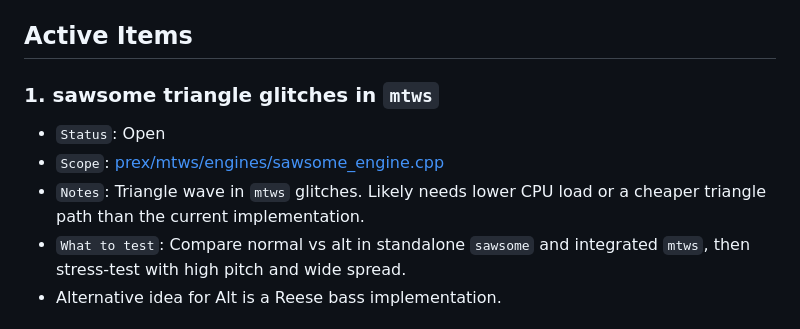
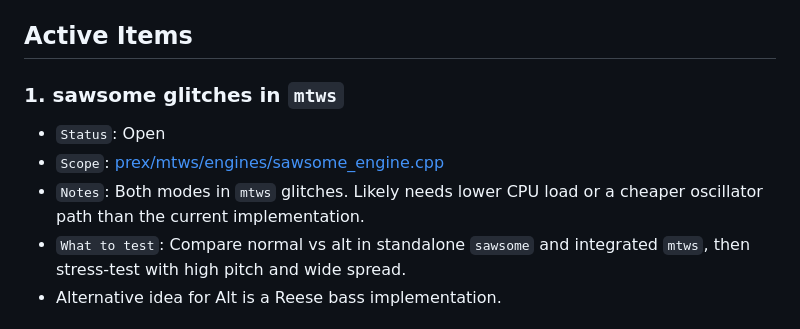
Before and after one commit to fletchjeff/mtws, a Markdown page: docs/MTWS_TODO.md, the part around the change. Rendered like a GitHub page.

Commit message:
Clarify sawsome mtws todo

```diff
--- a/docs/MTWS_TODO.md
+++ b/docs/MTWS_TODO.md
@@ -12,10 +12,10 @@ after each hardware test loop so pending work stays visible.
 
 ## Active Items
 
-### 1. sawsome triangle glitches in `mtws`
+### 1. sawsome glitches in `mtws`
 - `Status`: Open
 - `Scope`: [prex/mtws/engines/sawsome_engine.cpp](/Users/jeff/Toonbox/MTWS/mtws/prex/mtws/engines/sawsome_engine.cpp)
-- `Notes`: Triangle wave in `mtws` glitches. Likely needs lower CPU load or a cheaper triangle path than the current implementation.
+- `Notes`: Both modes in `mtws` glitches. Likely needs lower CPU load or a cheaper oscillator path than the current implementation.
 - `What to test`: Compare normal vs alt in standalone `sawsome` and integrated `mtws`, then stress-test with high pitch and wide spread.
 - Alternative idea for Alt is a Reese bass implementation.
 
```
